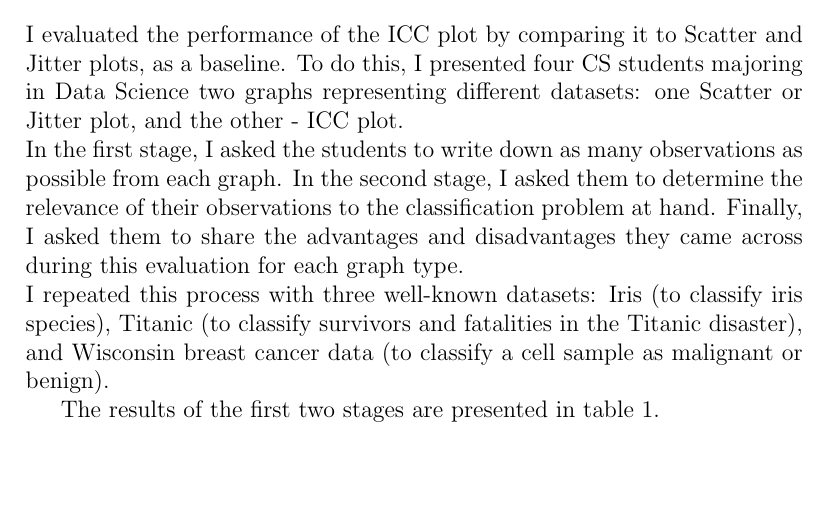
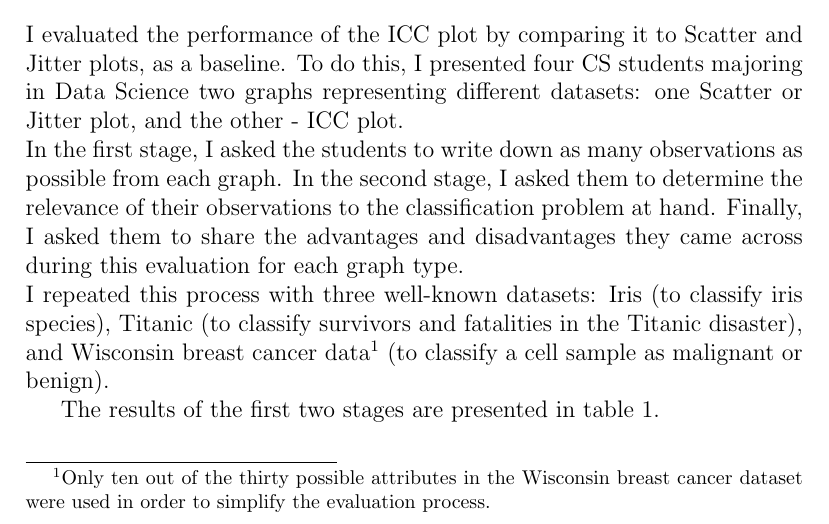
Before and after one commit to mhornstein/Tabular-Data-Science-Report, a LaTeX paper (report.tex): part of page 4 of 6, cut so that both start at the same text. Compiled offline with pdfLaTeX.

Commit message:
Update report.tex

```diff
--- a/report.tex
+++ b/report.tex
@@ -82,7 +82,7 @@ The ICC offers additional functionality to the researcher, such as adjusting the
 \section{Experimental evaluation}\label{Experimental evaluation}
 I evaluated the performance of the ICC plot by comparing it to Scatter and Jitter plots, as a baseline. To do this, I presented four CS students majoring in Data Science two graphs representing different datasets: one Scatter or Jitter plot, and the other - ICC plot. \\
 In the first stage, I asked the students to write down as many observations as possible from each graph. In the second stage, I asked them to determine the relevance of their observations to the classification problem at hand. Finally, I asked them to share the advantages and disadvantages they came across during this evaluation for each graph type. \\
-I repeated this process with three well-known datasets: Iris (to classify iris species), Titanic (to classify survivors and fatalities in the Titanic disaster), and Wisconsin breast cancer data (to classify a cell sample as malignant or benign).
+I repeated this process with three well-known datasets: Iris (to classify iris species), Titanic (to classify survivors and fatalities in the Titanic disaster), and Wisconsin breast cancer data\footnote{Only ten out of the thirty possible attributes in the Wisconsin breast cancer dataset were used in order to simplify the evaluation process.} (to classify a cell sample as malignant or benign).
 
 The results of the first two stages are presented in table 1.\\
 
```
